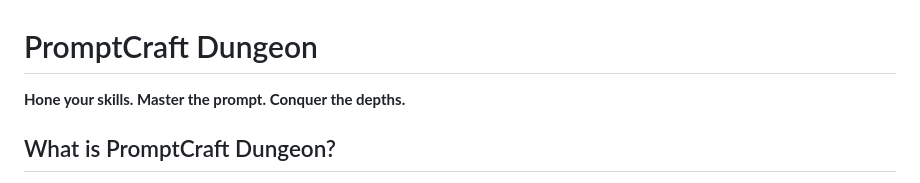
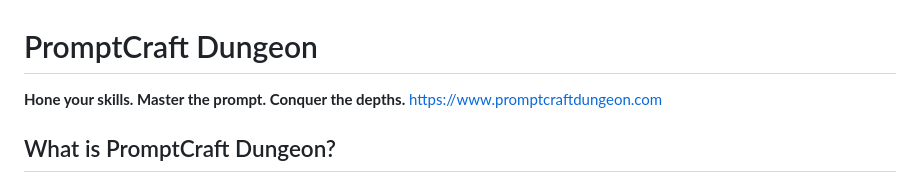
Before and after one commit to sunkencity999/promptcraftdungeon, a Markdown page: readme.md, the part around the change. Rendered like a GitHub page.

Commit message:
Added url to readme

```diff
--- a/readme.md
+++ b/readme.md
@@ -1,6 +1,7 @@
 # PromptCraft Dungeon
 
 **Hone your skills. Master the prompt. Conquer the depths.**
+[https://www.promptcraftdungeon.com](https://www.promptcraftdungeon.com)
 
 ## What is PromptCraft Dungeon?
 
```
